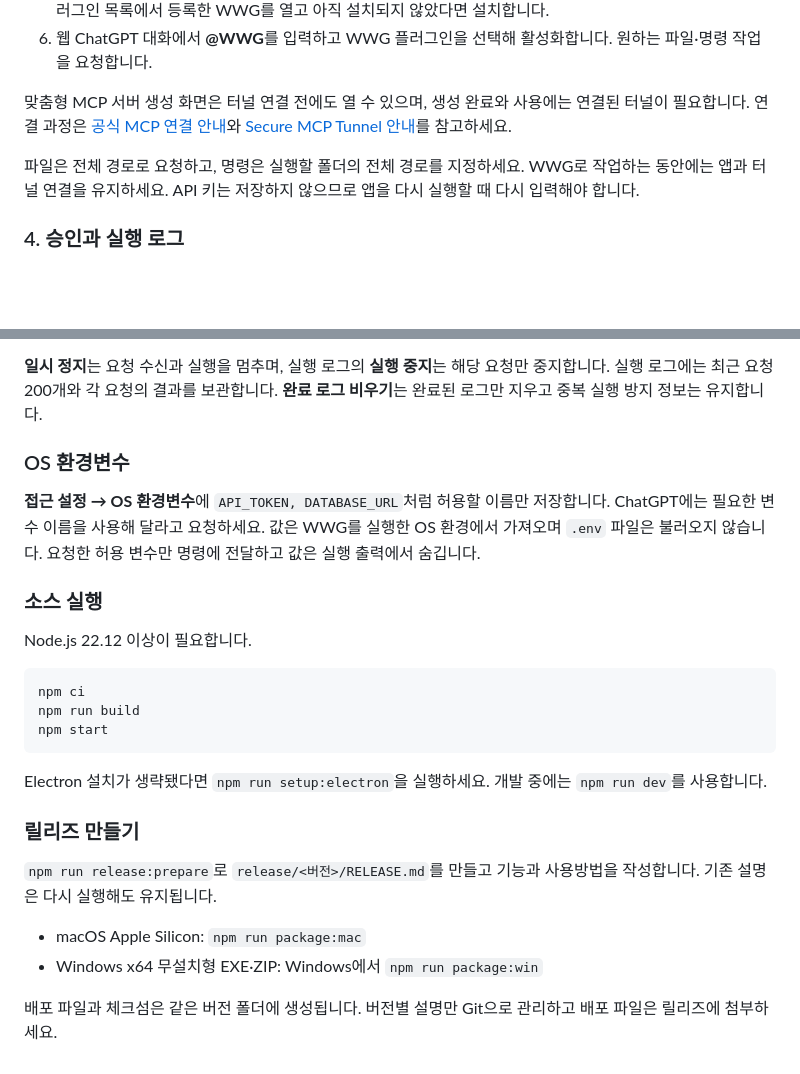
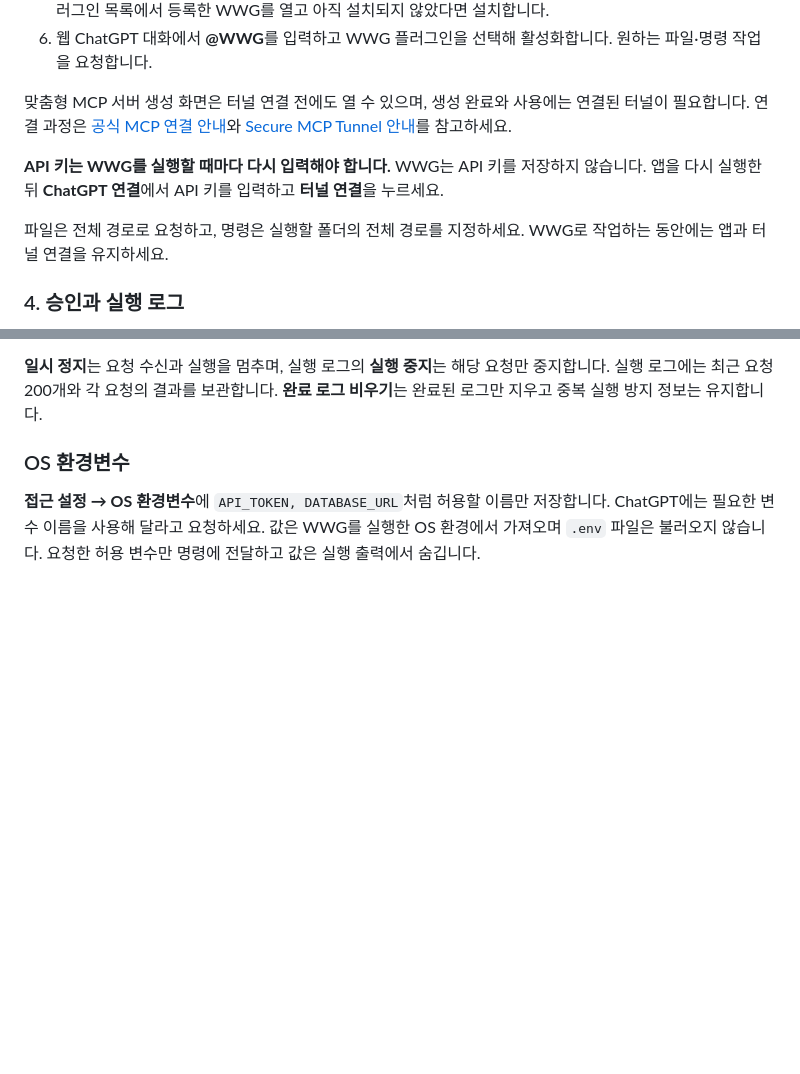
Before and after one commit to bangak684/WWG, a Markdown page: README.md, 2 parts joined by grey strips. Drawn GitHub-style; blank space fills up the shorter version.

Commit message:
Simplify README and clarify API key entry

````diff
--- a/README.md
+++ b/README.md
@@ -45,7 +45,9 @@ macOS에서는 창을 닫아도 메뉴 막대에서 연결을 유지합니다. *
 
 맞춤형 MCP 서버 생성 화면은 터널 연결 전에도 열 수 있으며, 생성 완료와 사용에는 연결된 터널이 필요합니다. 연결 과정은 [공식 MCP 연결 안내](https://developers.openai.com/plugins/deploy/connect-chatgpt)와 [Secure MCP Tunnel 안내](https://developers.openai.com/api/docs/guides/secure-mcp-tunnels)를 참고하세요.
 
-파일은 전체 경로로 요청하고, 명령은 실행할 폴더의 전체 경로를 지정하세요. WWG로 작업하는 동안에는 앱과 터널 연결을 유지하세요. API 키는 저장하지 않으므로 앱을 다시 실행할 때 다시 입력해야 합니다.
+**API 키는 WWG를 실행할 때마다 다시 입력해야 합니다.** WWG는 API 키를 저장하지 않습니다. 앱을 다시 실행한 뒤 **ChatGPT 연결**에서 API 키를 입력하고 **터널 연결**을 누르세요.
+
+파일은 전체 경로로 요청하고, 명령은 실행할 폴더의 전체 경로를 지정하세요. WWG로 작업하는 동안에는 앱과 터널 연결을 유지하세요.
 
 ### 4. 승인과 실행 로그
 
@@ -58,24 +60,3 @@ macOS에서는 창을 닫아도 메뉴 막대에서 연결을 유지합니다. *
 ### OS 환경변수
 
 **접근 설정 → OS 환경변수**에 `API_TOKEN, DATABASE_URL`처럼 허용할 이름만 저장합니다. ChatGPT에는 필요한 변수 이름을 사용해 달라고 요청하세요. 값은 WWG를 실행한 OS 환경에서 가져오며 `.env` 파일은 불러오지 않습니다. 요청한 허용 변수만 명령에 전달하고 값은 실행 출력에서 숨깁니다.
-
-### 소스 실행
-
-Node.js 22.12 이상이 필요합니다.
-
-```sh
-npm ci
-npm run build
-npm start
-```
-
-Electron 설치가 생략됐다면 `npm run setup:electron`을 실행하세요. 개발 중에는 `npm run dev`를 사용합니다.
-
-### 릴리즈 만들기
-
-`npm run release:prepare`로 `release/<버전>/RELEASE.md`를 만들고 기능과 사용방법을 작성합니다. 기존 설명은 다시 실행해도 유지됩니다.
-
-- macOS Apple Silicon: `npm run package:mac`
-- Windows x64 무설치형 EXE·ZIP: Windows에서 `npm run package:win`
-
-배포 파일과 체크섬은 같은 버전 폴더에 생성됩니다. 버전별 설명만 Git으로 관리하고 배포 파일은 릴리즈에 첨부하세요.
````
